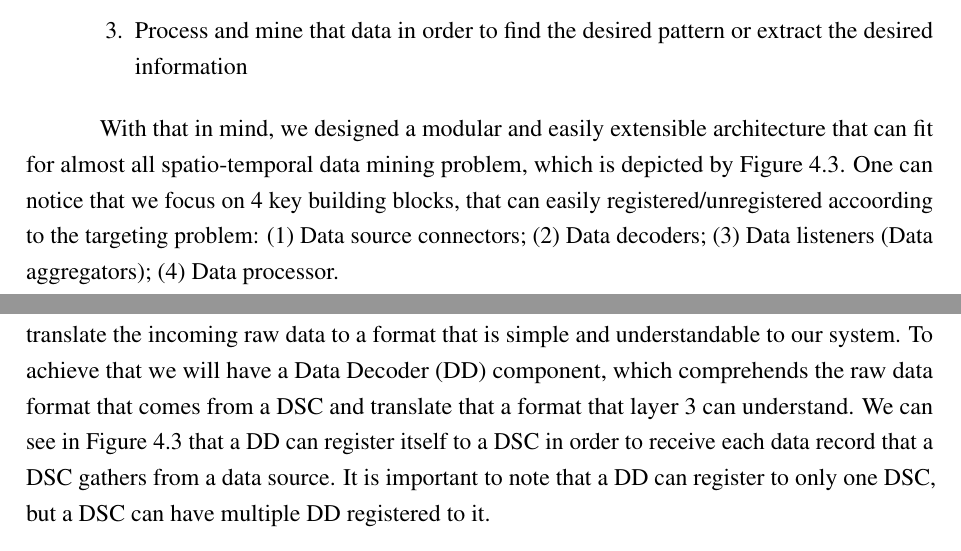
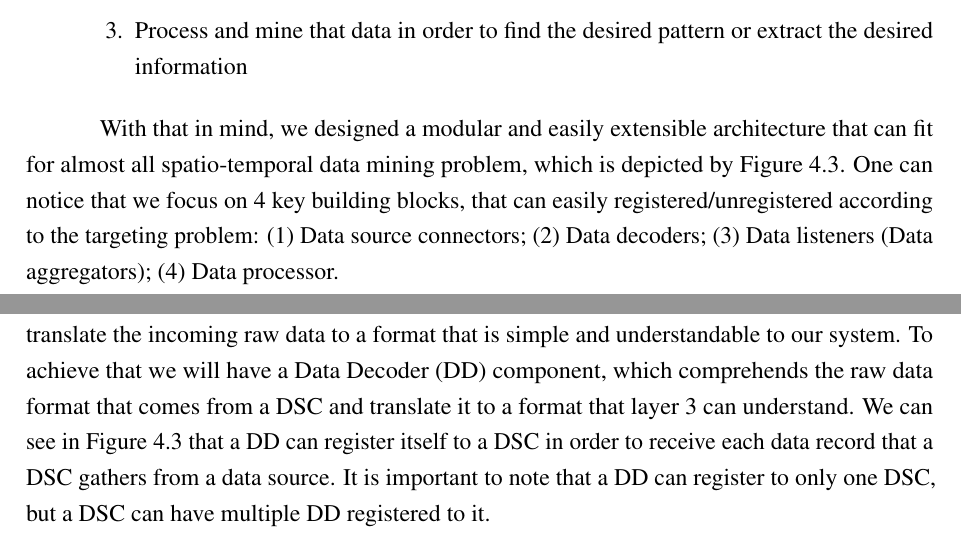
Before and after one commit to thiagolacerda/dissertation, a LaTeX thesis (thesis.tex, which reads chapters/algorithm.tex): two parts of page 31 of 49, joined at a grey line, cut so that both start at the same text. Compiled offline with pdfLaTeX.

Commit message:
Fix typo and grammar in the solution section
Signed-off-by: Thiago Lacerda <tbl2@cin.ufpe.br>

```diff
--- a/chapters/algorithm.tex
+++ b/chapters/algorithm.tex
@@ -57,7 +57,7 @@ workflow:
 
 With that in mind, we designed a modular and easily extensible architecture that can fit for almost all spatio-temporal
 data mining problem, which is depicted by \figref{fig:architecture}. One can notice that we focus on 4 key building
-blocks, that can easily registered/unregistered accoording to the targeting problem: (1) Data source connectors; (2)
+blocks, that can easily registered/unregistered according to the targeting problem: (1) Data source connectors; (2)
 Data decoders; (3) Data listeners (Data aggregators); (4) Data processor.
 
 In layer (1) we are concerned on how to retrieve the data, meaning how to communicate properly to the data source in
@@ -70,7 +70,7 @@ data.
 
 After connecting and retrieving data from a data source, we need to clean, decode and translate the incoming raw data to
 a format that is simple and understandable to our system. To achieve that we will have a Data Decoder (DD) component,
-which comprehends the raw data format that comes from a DSC and translate that a format that layer 3 can understand. We
+which comprehends the raw data format that comes from a DSC and translate it to a format that layer 3 can understand. We
 can see in \figref{fig:architecture} that a DD can register itself to a DSC in order to receive each data record that a
 DSC gathers from a data source. It is important to note that a DD can register to only one DSC, but a DSC can have
 multiple DD registered to it.
```
